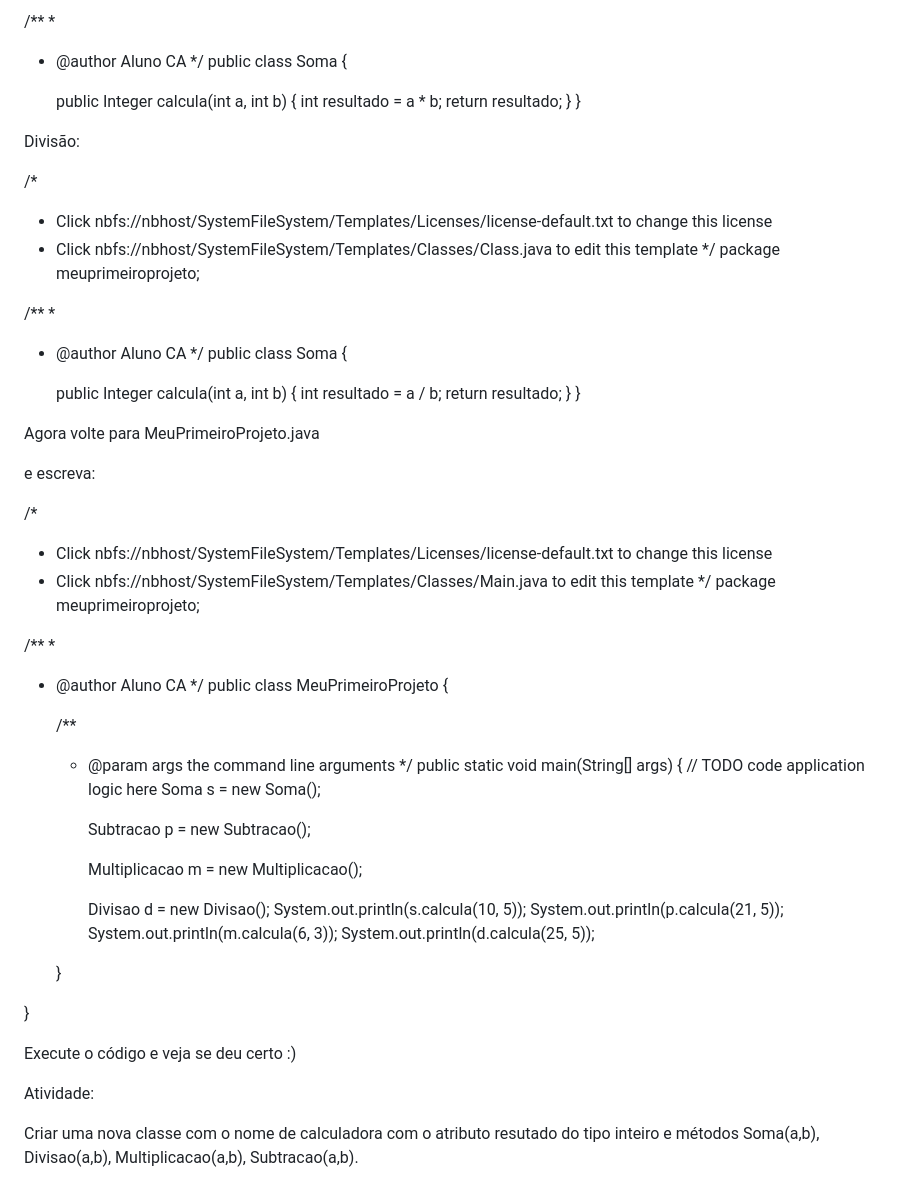
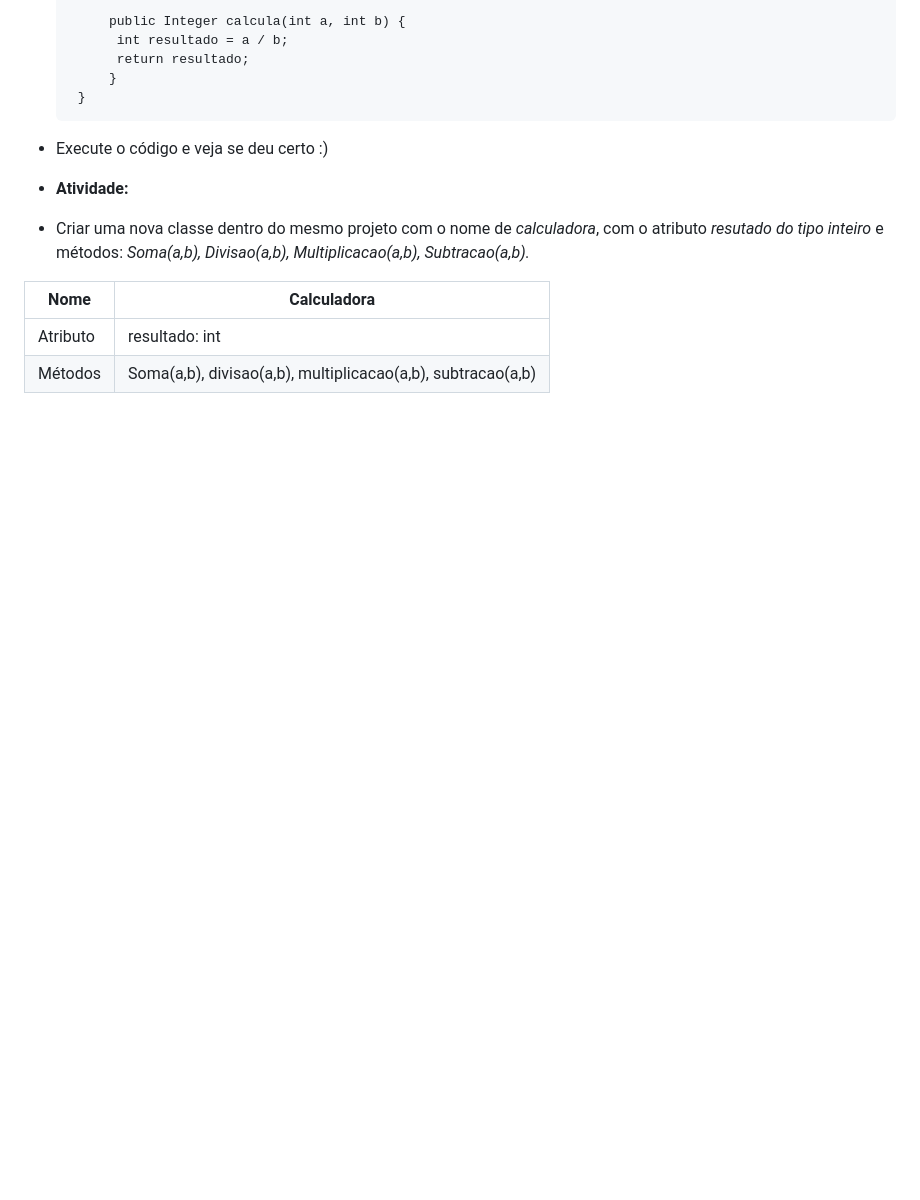
Before and after one commit to corry257/etec_ds, a Markdown page: modulo_2/ds1/README.md, the part around the change printed below. Rendered like a GitHub page; blank space fills up the shorter version.

```diff
--- a/modulo_2/ds1/README.md
+++ b/modulo_2/ds1/README.md
@@ -390,77 +435,18 @@ package meuprimeiroprojeto;
 
-/**
- *
- * @author Aluno CA
- */
-public class Soma {
+            public Integer calcula(int a, int b) {
+             int resultado = a / b;
+             return resultado;
+            }
+        }
 
-    public Integer calcula(int a, int b) {
-        int resultado = a * b;
-        return resultado;
-    }
-}
-
-Divisão:
-
-/*
- * Click nbfs://nbhost/SystemFileSystem/Templates/Licenses/license-default.txt to change this license
- * Click nbfs://nbhost/SystemFileSystem/Templates/Classes/Class.java to edit this template
- */
-package meuprimeiroprojeto;
-
-/**
- *
- * @author Aluno CA
- */
-public class Soma {
-
-    public Integer calcula(int a, int b) {
-        int resultado = a / b;
-        return resultado;
-    }
-}
-
-Agora volte para MeuPrimeiroProjeto.java
-
-e escreva:
-
-/*
- * Click nbfs://nbhost/SystemFileSystem/Templates/Licenses/license-default.txt to change this license
- * Click nbfs://nbhost/SystemFileSystem/Templates/Classes/Main.java to edit this template
- */
-package meuprimeiroprojeto;
-
-/**
- *
- * @author Aluno CA
- */
-public class MeuPrimeiroProjeto {
-
-    /**
-     * @param args the command line arguments
-     */
-    public static void main(String[] args) {
-        // TODO code application logic here
-        Soma s = new Soma();
-
-        Subtracao p = new Subtracao();
-
-        Multiplicacao m = new Multiplicacao();
-
-        Divisao d = new Divisao();
-         System.out.println(s.calcula(10, 5));
-         System.out.println(p.calcula(21, 5));
-         System.out.println(m.calcula(6, 3));
-         System.out.println(d.calcula(25, 5));
-
-    }
-
-}
+ - Execute o código e veja se deu certo :)
 
 
-Execute o código e veja se deu certo :)
+ - **Atividade:**
 
+- Criar uma nova classe dentro do mesmo projeto com o nome de *calculadora*, com o atributo *resutado do tipo inteiro* e métodos: *Soma(a,b), Divisao(a,b), Multiplicacao(a,b), Subtracao(a,b).*
 
-Atividade:
-
-Criar uma nova classe com o nome de calculadora com o atributo resutado do tipo inteiro e métodos Soma(a,b), Divisao(a,b), Multiplicacao(a,b), Subtracao(a,b).
+| Nome     | Calculadora                                               |
+|----------|-----------------------------------------------------------|
+| Atributo |resultado: int                                             |
+| Métodos  |Soma(a,b), divisao(a,b), multiplicacao(a,b), subtracao(a,b)|
```
Also changed, not shown: other parts of modulo_2/ds1/README.md (+87 -42 lines).
